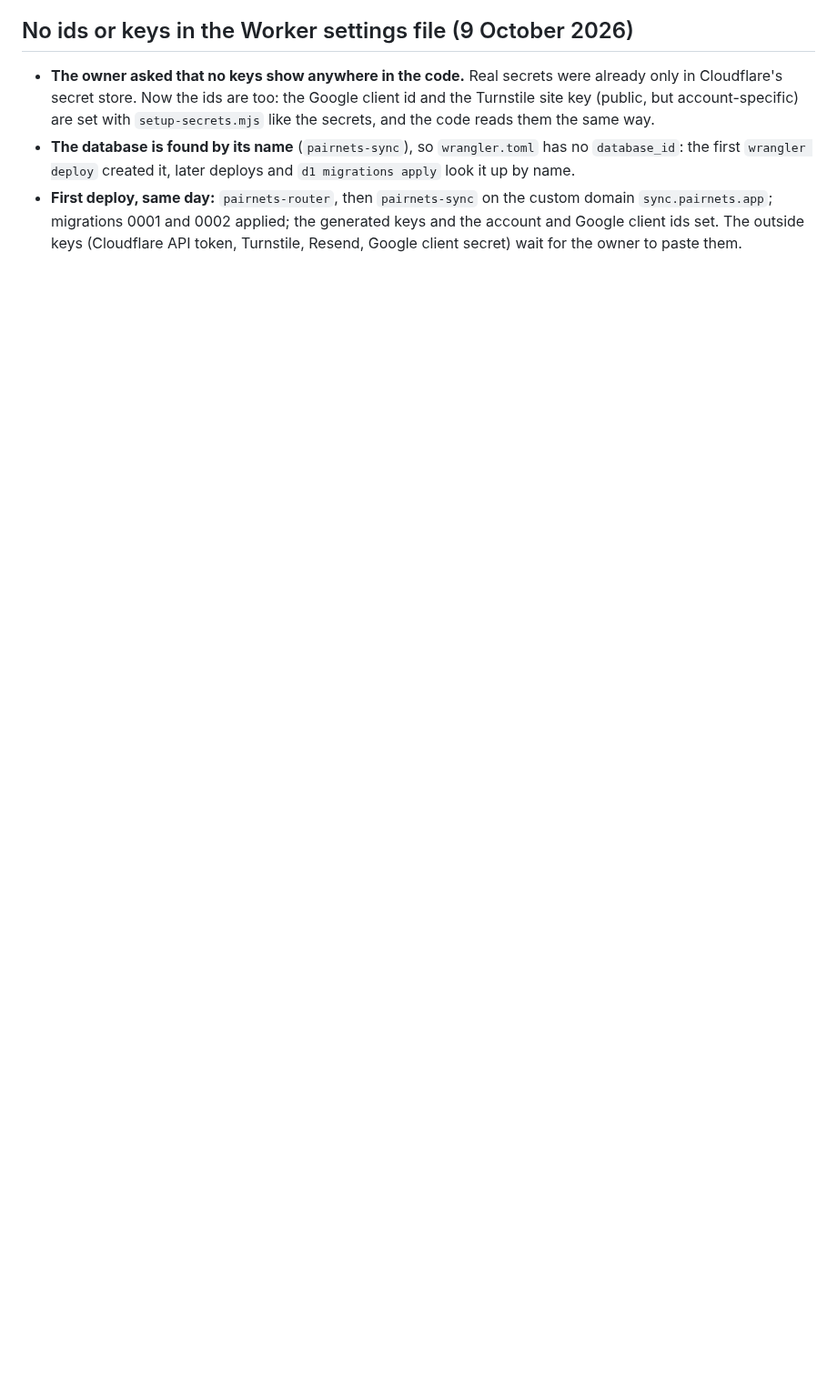
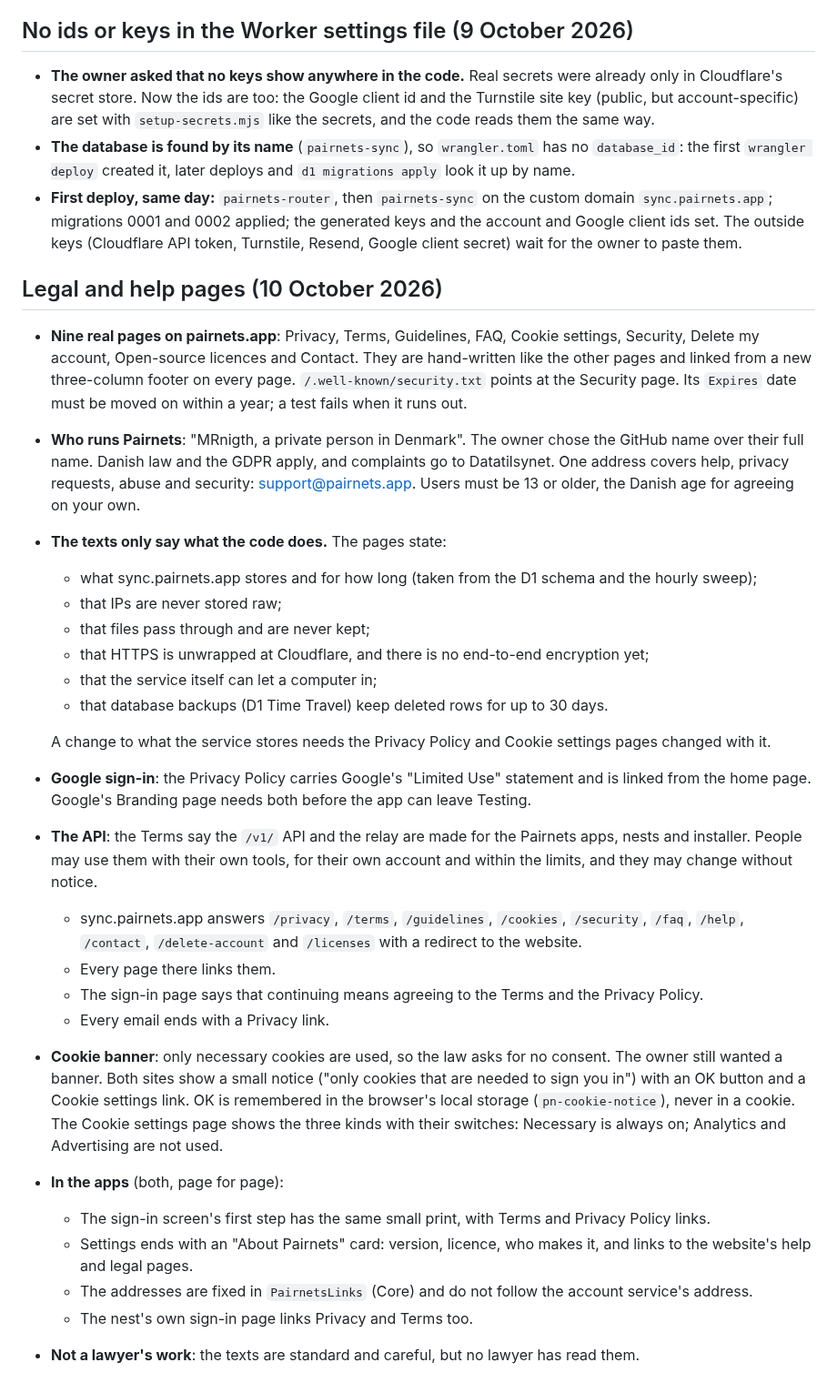
Before and after one commit to MRnigth/Pairnets, a Markdown page: docs/DECISIONS.md, the part around the change. Shown at 91% size. Rendered like a GitHub page; blank space fills up the shorter version.

Commit message:
docs: decisions for the legal pages, and security problems are reported privately

```diff
--- a/docs/DECISIONS.md
+++ b/docs/DECISIONS.md
@@ -495,3 +495,47 @@ yet"), the same in both apps.
   `sync.pairnets.app`; migrations 0001 and 0002 applied; the generated keys and the account and
   Google client ids set. The outside keys (Cloudflare API token, Turnstile, Resend, Google client
   secret) wait for the owner to paste them.
+
+## Legal and help pages (10 October 2026)
+
+* **Nine real pages on pairnets.app**: Privacy, Terms, Guidelines, FAQ, Cookie settings, Security,
+  Delete my account, Open-source licences and Contact. They are hand-written like the other pages and
+  linked from a new three-column footer on every page. `/.well-known/security.txt` points at the
+  Security page. Its `Expires` date must be moved on within a year; a test fails when it runs out.
+* **Who runs Pairnets**: "MRnigth, a private person in Denmark". The owner chose the GitHub name over
+  their full name. Danish law and the GDPR apply, and complaints go to Datatilsynet. One address
+  covers help, privacy requests, abuse and security: support@pairnets.app. Users must be 13 or older,
+  the Danish age for agreeing on your own.
+* **The texts only say what the code does.** The pages state:
+  * what sync.pairnets.app stores and for how long (taken from the D1 schema and the hourly sweep);
+  * that IPs are never stored raw;
+  * that files pass through and are never kept;
+  * that HTTPS is unwrapped at Cloudflare, and there is no end-to-end encryption yet;
+  * that the service itself can let a computer in;
+  * that database backups (D1 Time Travel) keep deleted rows for up to 30 days.
+
+  A change to what the service stores needs the Privacy Policy and Cookie settings pages changed with
+  it.
+* **Google sign-in**: the Privacy Policy carries Google's "Limited Use" statement and is linked from
+  the home page. Google's Branding page needs both before the app can leave Testing.
+* **The API**: the Terms say the `/v1/` API and the relay are made for the Pairnets apps, nests and
+  installer. People may use them with their own tools, for their own account and within the limits,
+  and they may change without notice.
+  * sync.pairnets.app answers `/privacy`, `/terms`, `/guidelines`, `/cookies`, `/security`, `/faq`,
+    `/help`, `/contact`, `/delete-account` and `/licenses` with a redirect to the website.
+  * Every page there links them.
+  * The sign-in page says that continuing means agreeing to the Terms and the Privacy Policy.
+  * Every email ends with a Privacy link.
+* **Cookie banner**: only necessary cookies are used, so the law asks for no consent. The owner still
+  wanted a banner. Both sites show a small notice ("only cookies that are needed to sign you in")
+  with an OK button and a Cookie settings link. OK is remembered in the browser's local storage
+  (`pn-cookie-notice`), never in a cookie. The Cookie settings page shows the three kinds with their
+  switches: Necessary is always on; Analytics and Advertising are not used.
+* **In the apps** (both, page for page):
+  * The sign-in screen's first step has the same small print, with Terms and Privacy Policy links.
+  * Settings ends with an "About Pairnets" card: version, licence, who makes it, and links to the
+    website's help and legal pages.
+  * The addresses are fixed in `PairnetsLinks` (Core) and do not follow the account service's
+    address.
+  * The nest's own sign-in page links Privacy and Terms too.
+* **Not a lawyer's work**: the texts are standard and careful, but no lawyer has read them.
```
Also changed, not shown: docs/SECURITY.md (+5 -3 lines).
